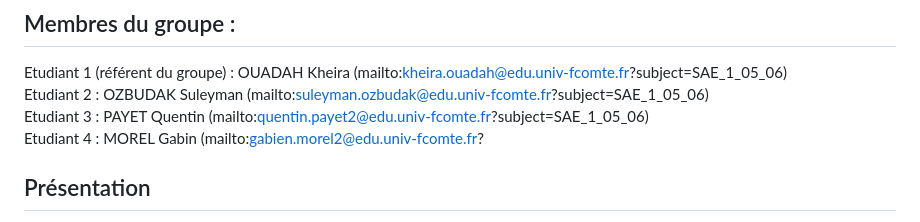
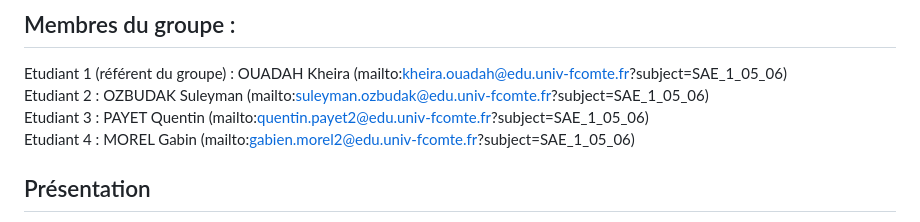
Before and after one commit to Quentin0312/QuanticDream, a Markdown page: README.md, the part around the change. Drawn GitHub-style.

```diff
--- a/README.md
+++ b/README.md
@@ -9,7 +9,7 @@ QUANTIC DREAM (https://login.github.io/projet/)
 Etudiant 1 (référent du groupe) : OUADAH Kheira (mailto:kheira.ouadah@edu.univ-fcomte.fr?subject=SAE_1_05_06)
 Etudiant 2 : OZBUDAK Suleyman (mailto:suleyman.ozbudak@edu.univ-fcomte.fr?subject=SAE_1_05_06)
 Etudiant 3 : PAYET Quentin (mailto:quentin.payet2@edu.univ-fcomte.fr?subject=SAE_1_05_06)
-Etudiant 4 : MOREL Gabin (mailto:gabien.morel2@edu.univ-fcomte.fr?
+Etudiant 4 : MOREL Gabin (mailto:gabien.morel2@edu.univ-fcomte.fr?subject=SAE_1_05_06)
 
 ## Présentation
 
```
